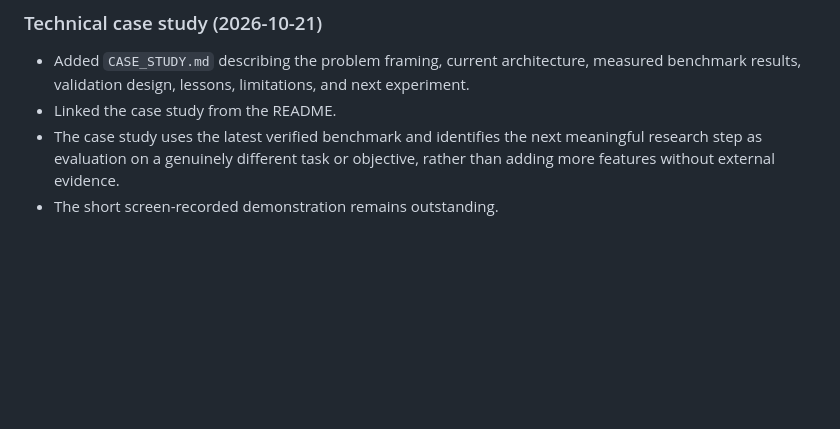
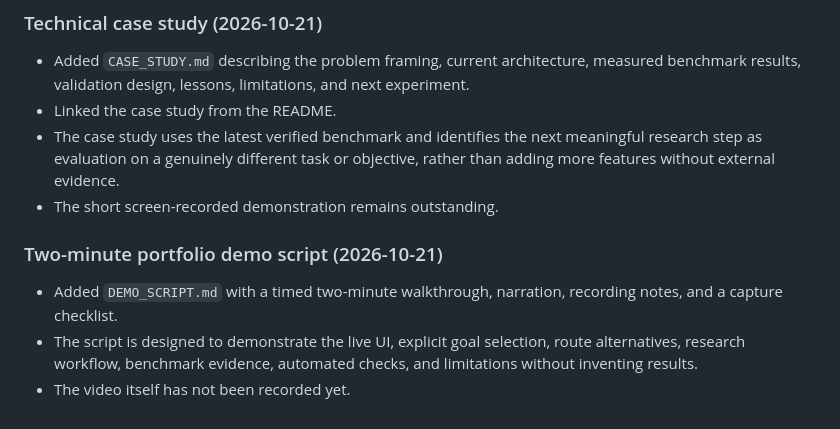
Before and after one commit to levitatingsnake/Digital-alchemy, a Markdown page: WORKBOOK.md, the part around the change. Drawn GitHub-style; blank space fills up the shorter version.

Commit message:
Record portfolio demo script milestone

```diff
--- a/WORKBOOK.md
+++ b/WORKBOOK.md
@@ -344,3 +344,10 @@ The result supports a limited conclusion: deeper search improves the current mod
 - Linked the case study from the README.
 - The case study uses the latest verified benchmark and identifies the next meaningful research step as evaluation on a genuinely different task or objective, rather than adding more features without external evidence.
 - The short screen-recorded demonstration remains outstanding.
+
+
+### Two-minute portfolio demo script (2026-10-21)
+
+- Added `DEMO_SCRIPT.md` with a timed two-minute walkthrough, narration, recording notes, and a capture checklist.
+- The script is designed to demonstrate the live UI, explicit goal selection, route alternatives, research workflow, benchmark evidence, automated checks, and limitations without inventing results.
+- The video itself has not been recorded yet.
```
